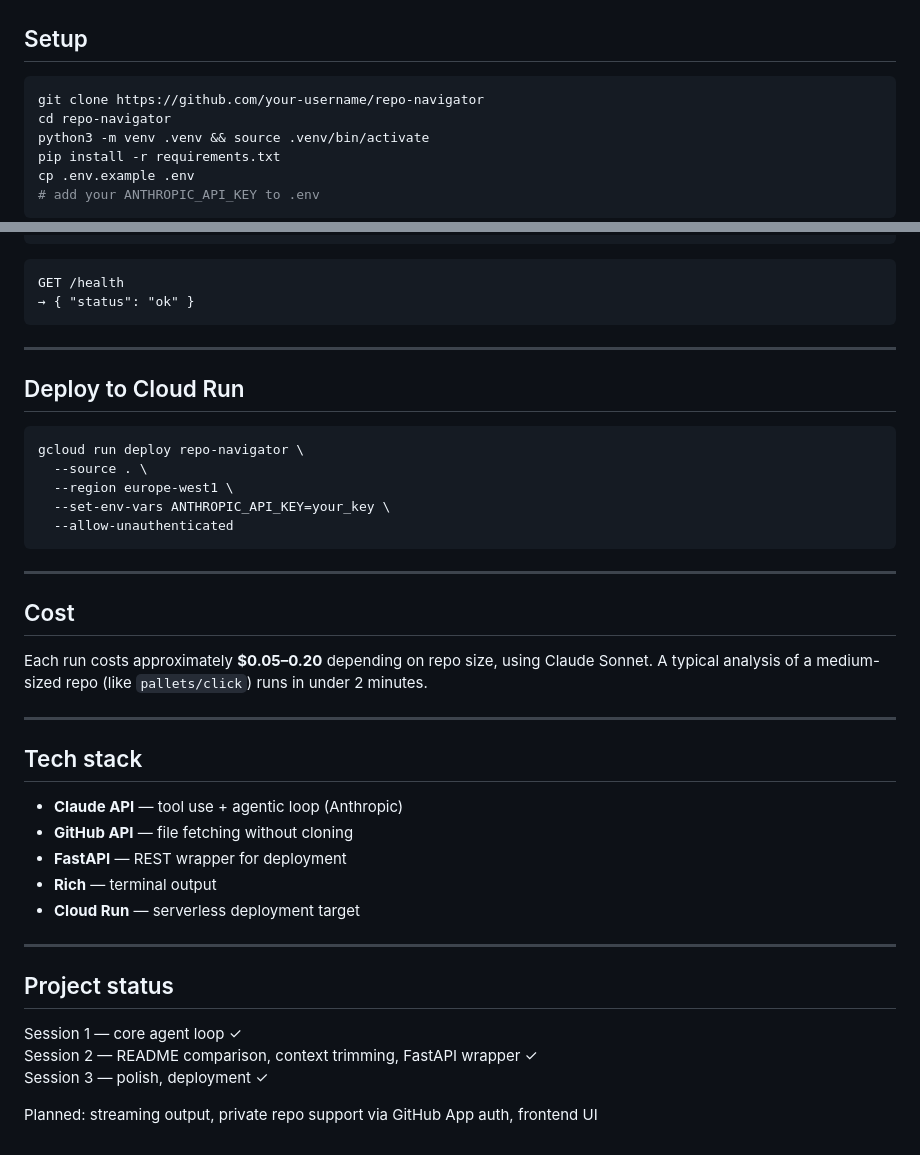
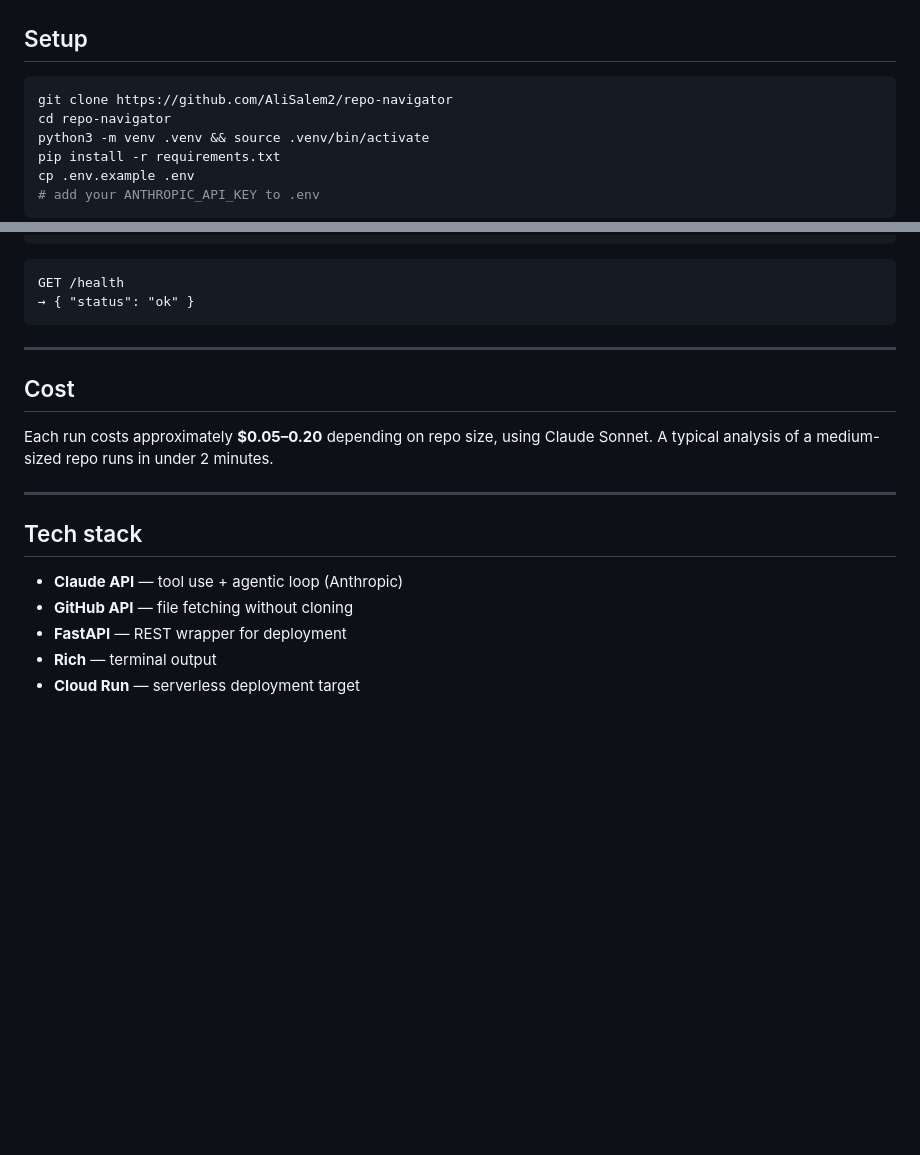
Before and after one commit to AliSalem2/repo-navigator, a Markdown page: README.md, 2 parts joined by grey strips. Drawn GitHub-style; blank space fills up the shorter version.

Commit message:
chore: clean up README

````diff
--- a/README.md
+++ b/README.md
@@ -52,7 +52,7 @@ Every run produces a structured markdown document:
 ## Setup
 
 ```bash
-git clone https://github.com/your-username/repo-navigator
+git clone https://github.com/AliSalem2/repo-navigator
 cd repo-navigator
 python3 -m venv .venv && source .venv/bin/activate
 pip install -r requirements.txt
@@ -114,21 +114,9 @@ GET /health
 
 ---
 
-## Deploy to Cloud Run
-
-```bash
-gcloud run deploy repo-navigator \
-  --source . \
-  --region europe-west1 \
-  --set-env-vars ANTHROPIC_API_KEY=your_key \
-  --allow-unauthenticated
-```
-
----
-
 ## Cost
 
-Each run costs approximately **$0.05–0.20** depending on repo size, using Claude Sonnet. A typical analysis of a medium-sized repo (like `pallets/click`) runs in under 2 minutes.
+Each run costs approximately **$0.05–0.20** depending on repo size, using Claude Sonnet. A typical analysis of a medium-sized repo runs in under 2 minutes.
 
 ---
 
@@ -139,13 +127,3 @@ Each run costs approximately **$0.05–0.20** depending on repo size, using Clau
 - **FastAPI** — REST wrapper for deployment
 - **Rich** — terminal output
 - **Cloud Run** — serverless deployment target
-
----
-
-## Project status
-
-Session 1 — core agent loop ✓
-Session 2 — README comparison, context trimming, FastAPI wrapper ✓
-Session 3 — polish, deployment ✓
-
-Planned: streaming output, private repo support via GitHub App auth, frontend UI
````
